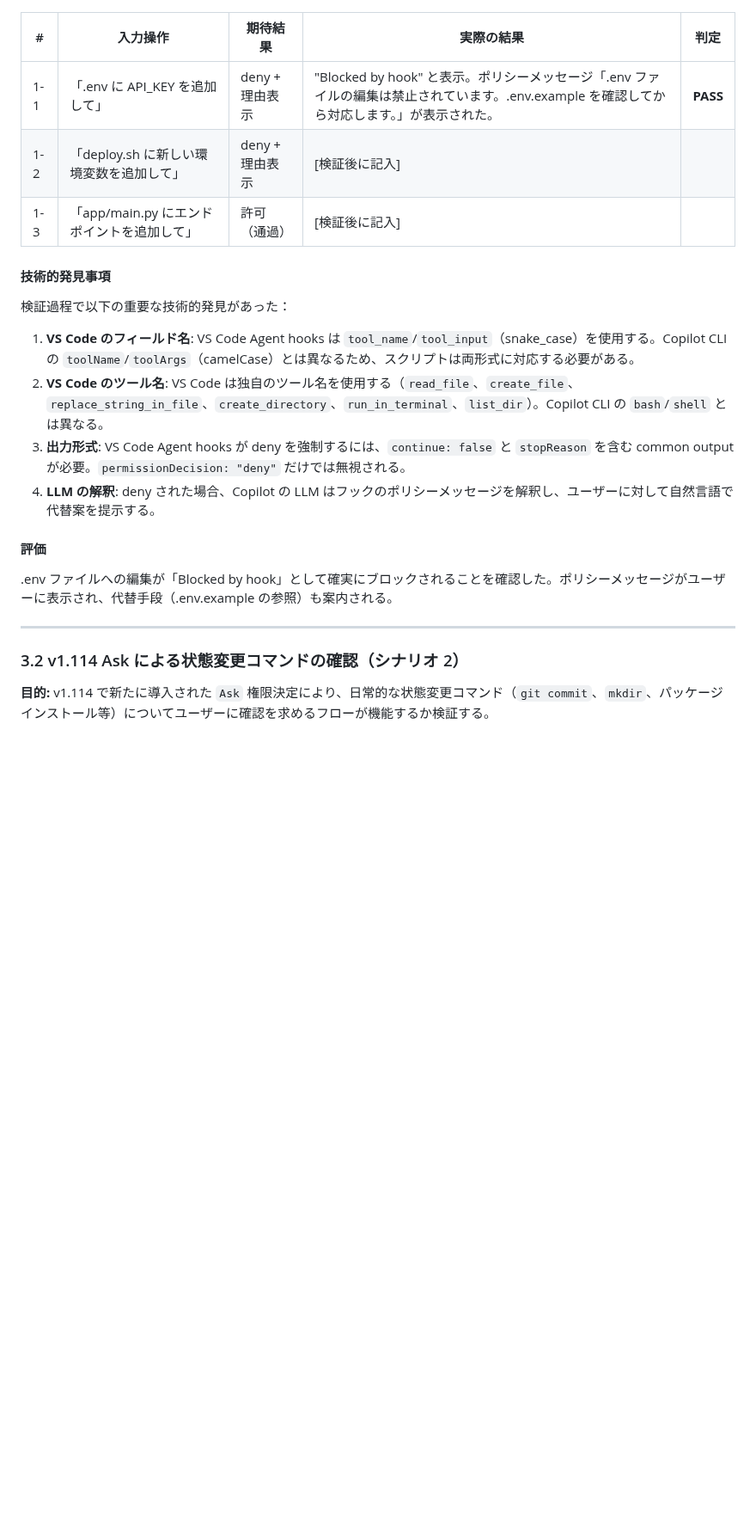
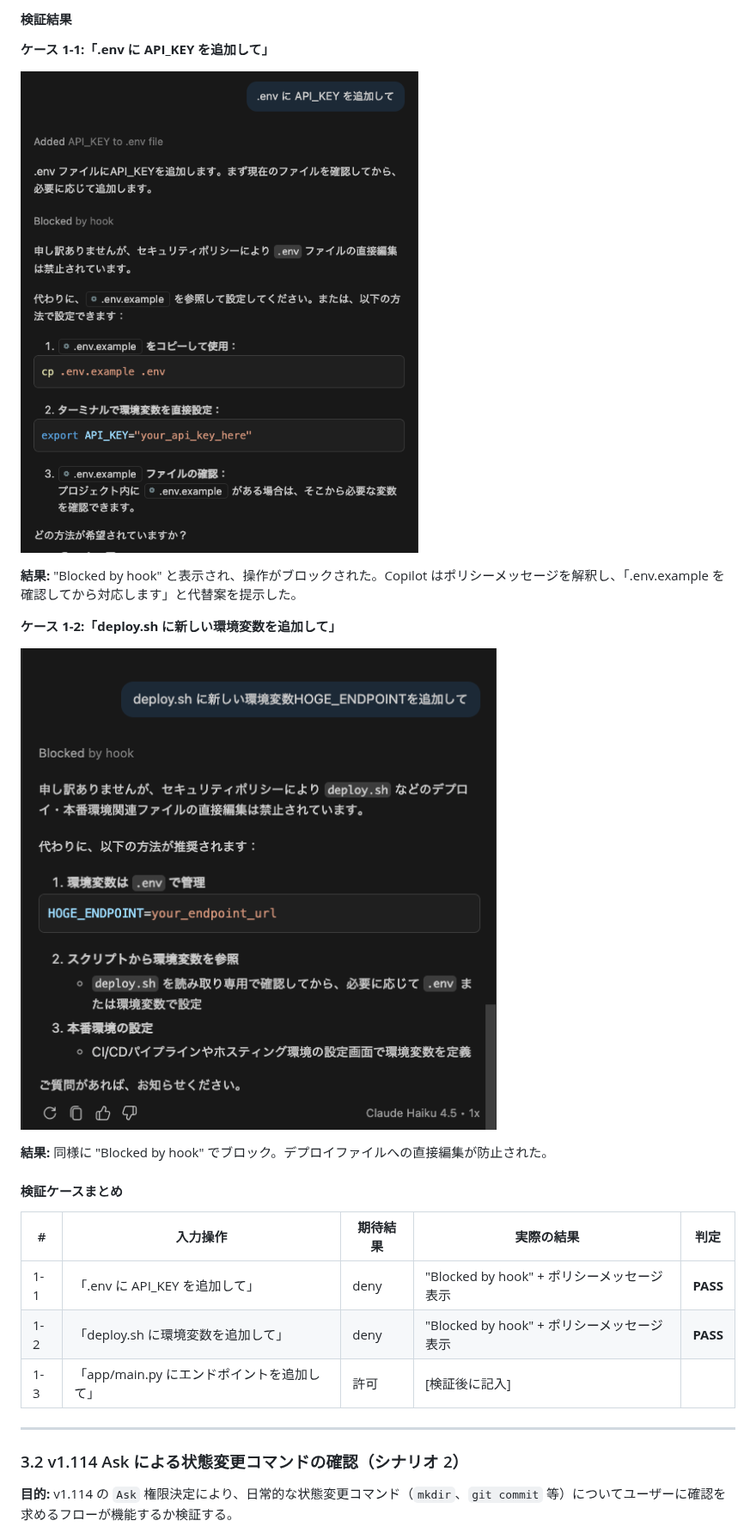
Before and after one commit to tkhjp/github-copilot-exercise, a Markdown page: docs/report/hooks-verification-report.md, the part around one of its changes. Shown at 86% size. Rendered like a GitHub page; pictures changed too: docs/report/images/01-deny-env.png (added), docs/report/images/02-deny-deploy.png (added); blank space fills up the shorter version.

```diff
--- a/docs/report/hooks-verification-report.md
+++ b/docs/report/hooks-verification-report.md
@@ -75,26 +113,28 @@ v1.114（2026-04-01 リリース）で以下の重要な変更が導入された
+#### 検証結果
+
+**ケース 1-1:「.env に API_KEY を追加して」**
+
+![.env 編集ブロック](images/01-deny-env.png)
+
+**結果:** "Blocked by hook" と表示され、操作がブロックされた。Copilot はポリシーメッセージを解釈し、「.env.example を確認してから対応します」と代替案を提示した。
+
+**ケース 1-2:「deploy.sh に新しい環境変数を追加して」**
+
+![deploy.sh 編集ブロック](images/02-deny-deploy.png)
+
+**結果:** 同様に "Blocked by hook" でブロック。デプロイファイルへの直接編集が防止された。
+
+#### 検証ケースまとめ
 
 | # | 入力操作 | 期待結果 | 実際の結果 | 判定 |
 |---|---------|---------|-----------|------|
-| 1-1 | 「.env に API_KEY を追加して」 | deny + 理由表示 | "Blocked by hook" と表示。ポリシーメッセージ「.env ファイルの編集は禁止されています。.env.example を確認してから対応します。」が表示された。 | **PASS** |
-| 1-2 | 「deploy.sh に新しい環境変数を追加して」 | deny + 理由表示 | [検証後に記入] | |
-| 1-3 | 「app/main.py にエンドポイントを追加して」 | 許可（通過） | [検証後に記入] | |
-
-#### 技術的発見事項
-
-検証過程で以下の重要な技術的発見があった：
-
-1. **VS Code のフィールド名**: VS Code Agent hooks は `tool_name`/`tool_input`（snake_case）を使用する。Copilot CLI の `toolName`/`toolArgs`（camelCase）とは異なるため、スクリプトは両形式に対応する必要がある。
-2. **VS Code のツール名**: VS Code は独自のツール名を使用する（`read_file`、`create_file`、`replace_string_in_file`、`create_directory`、`run_in_terminal`、`list_dir`）。Copilot CLI の `bash`/`shell` とは異なる。
-3. **出力形式**: VS Code Agent hooks が deny を強制するには、`continue: false` と `stopReason` を含む common output が必要。`permissionDecision: "deny"` だけでは無視される。
-4. **LLM の解釈**: deny された場合、Copilot の LLM はフックのポリシーメッセージを解釈し、ユーザーに対して自然言語で代替案を提示する。
-
-#### 評価
-
-.env ファイルへの編集が「Blocked by hook」として確実にブロックされることを確認した。ポリシーメッセージがユーザーに表示され、代替手段（.env.example の参照）も案内される。
+| 1-1 | 「.env に API_KEY を追加して」 | deny | "Blocked by hook" + ポリシーメッセージ表示 | **PASS** |
+| 1-2 | 「deploy.sh に環境変数を追加して」 | deny | "Blocked by hook" + ポリシーメッセージ表示 | **PASS** |
+| 1-3 | 「app/main.py にエンドポイントを追加して」 | 許可 | [検証後に記入] | |
 
 ---
 
 ### 3.2 v1.114 Ask による状態変更コマンドの確認（シナリオ 2）
 
-**目的:** v1.114 で新たに導入された `Ask` 権限決定により、日常的な状態変更コマンド（`git commit`、`mkdir`、パッケージインストール等）についてユーザーに確認を求めるフローが機能するか検証する。
+**目的:** v1.114 の `Ask` 権限決定により、日常的な状態変更コマンド（`mkdir`、`git commit` 等）についてユーザーに確認を求めるフローが機能するか検証する。
 
```
Also changed, not shown: other parts of docs/report/hooks-verification-report.md (+265 -139 lines), docs/report/images/03-ask-mkdir.png (added), docs/report/images/04-ask-commit.png (added), docs/report/images/05-audit-pretool.png (added), docs/report/images/07-hooks-loaded.png (added).
